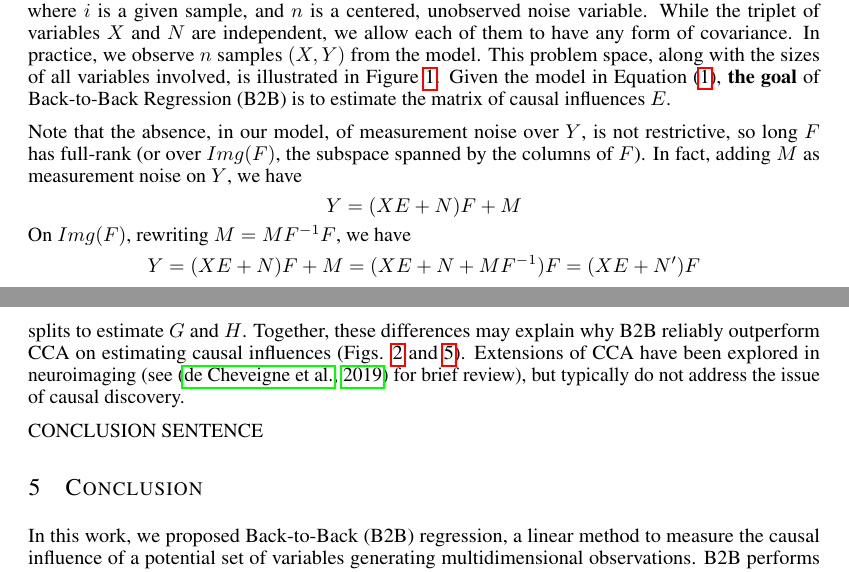
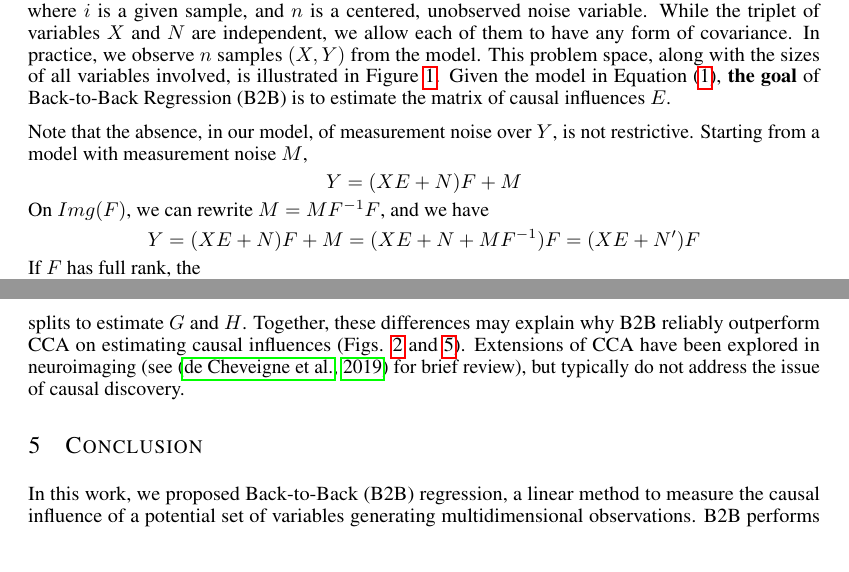
Before and after one commit to kingjr/b2b, a LaTeX paper (paper/paper.tex): two parts of pages 2 and 9 of 17, joined at a grey line, cut so that both start at the same text. Compiled offline with pdfLaTeX.

Commit message:
small change

```diff
--- a/paper/paper.tex
+++ b/paper/paper.tex
@@ -154,9 +154,10 @@ This problem space, along with the sizes of all variables involved, is illustrat
 %
 Given the model in Equation~\eqref{eq:model}, \textbf{the goal} of Back-to-Back Regression (B2B) is to estimate the matrix of causal influences $E$.
 
-Note that the absence, in our model, of measurement noise over $Y$, is not restrictive, so long $F$ has full-rank (or over $Img(F)$, the subspace spanned by the columns of $F$). In fact, adding $M$ as measurement noise on $Y$, we have $$Y=(XE+N)F+M$$ On $Img(F)$,
-rewriting $M = MF^{-1}F$, we have
+Note that the absence, in our model, of measurement noise over $Y$, is not restrictive. Starting from a model with measurement noise $M$, $$Y=(XE+N)F+M$$ On $Img(F)$,
+we can rewrite $M = MF^{-1}F$, and we have
 $$Y = (XE+N)F+M = (XE+N+MF^{-1})F = (XE+N')F$$
+If $F$ has full rank, the
 
 \subsection{Algorithm}
 
@@ -305,7 +306,7 @@ A variety of other statistical methods applied to neuroimaging data have been pr
 Furthermore, B2B closely relates to CCA \citep{cca_hotelling}, but departs from it in four main aspects. First, B2B is not symmetric between $X$ and $Y$: it aims to identify specific causal features by first optimizing over the decoders $G$ and then over $H$. By contrast, CCA is symmetric between $X$ and $Y$, and aims to find $G$ and $H$ such that they project $X$ and $Y$ on maximally correlated dimensions. Second, CCA is based an eigen decomposition of $XH$ and $YG$ - the corresponding canonical components are thus mixing the $X$ features in way that limit interpretability. Third, CCA does not typically optimize two distinct regularization parameters. Finally, CCA does not use different data splits to estimate $G$ and $H$. Together, these differences may explain why B2B reliably outperform CCA on estimating causal influences (Figs. \ref{fig:percondition} and \ref{fig:auc_plots}). Extensions of CCA have been explored in neuroimaging (see \citep{de2019multiway} for brief review), but typically do not address the issue of causal discovery.
 
 % I find a bit surprising to mention cauaslity literare in ML at the end. I would have expected this in the introduction to convince reviewer that know your stuff.
-CONCLUSION SENTENCE
+
 
 
 \section{Conclusion}
```
